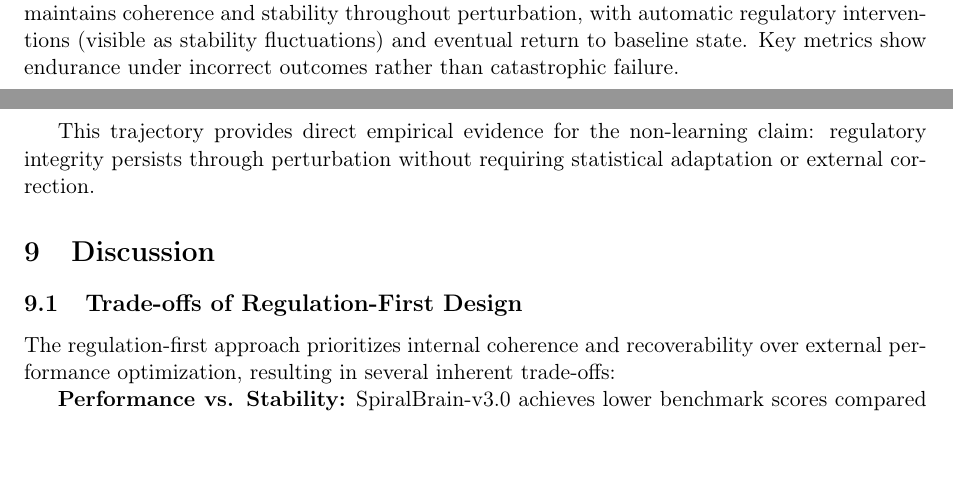
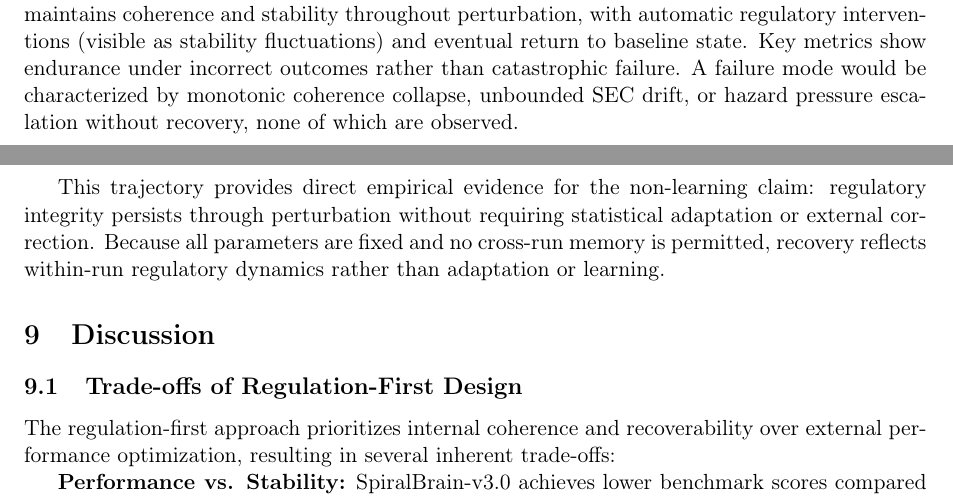
Before and after one commit to jhcragin/SpiralBrain-v3.0-public, a LaTeX paper (publication_package/manuscript/spiralbrain_aij.tex): two parts of pages 13 and 14 of 29, joined at a grey line, cut so that both start at the same text, the shorter picture padded with empty space. Compiled offline with pdfLaTeX.

Commit message:
Refine trajectory figure integration for maximum reviewer impact
- Add falsification condition to figure caption (what failure would look like)
- Explicitly tie trajectory to non-learning claim in Results text
- Strengthen empirical defensibility with reviewer-calibrated refinements

```diff
--- a/publication_package/manuscript/spiralbrain_aij.tex
+++ b/publication_package/manuscript/spiralbrain_aij.tex
@@ -428,7 +428,7 @@ To demonstrate cognitive integrity under uncertainty, we present the internal tr
 \begin{figure}[htbp]
 \centering
 \includegraphics[width=\textwidth]{../figures/cognitive_trajectory_emotional_overload.png}
-\caption{SpiralBrain Regulatory Trajectory: Emotional Overload Perturbation. The system maintains coherence and stability throughout perturbation, with automatic regulatory interventions (visible as stability fluctuations) and eventual return to baseline state. Key metrics show endurance under incorrect outcomes rather than catastrophic failure.}
+\caption{SpiralBrain Regulatory Trajectory: Emotional Overload Perturbation. The system maintains coherence and stability throughout perturbation, with automatic regulatory interventions (visible as stability fluctuations) and eventual return to baseline state. Key metrics show endurance under incorrect outcomes rather than catastrophic failure. A failure mode would be characterized by monotonic coherence collapse, unbounded SEC drift, or hazard pressure escalation without recovery, none of which are observed.}
 \label{fig:trajectory}
 \end{figure}
 
@@ -442,7 +442,7 @@ The trajectory reveals several critical properties:
 
 \textbf{Intervention visibility}: Automatic regulatory mechanisms activate during perturbation, maintaining cognitive viability despite external performance degradation.
 
-This trajectory provides direct empirical evidence for the non-learning claim: regulatory integrity persists through perturbation without requiring statistical adaptation or external correction.
+This trajectory provides direct empirical evidence for the non-learning claim: regulatory integrity persists through perturbation without requiring statistical adaptation or external correction. Because all parameters are fixed and no cross-run memory is permitted, recovery reflects within-run regulatory dynamics rather than adaptation or learning.
 
 \section{Discussion}
 \label{sec:discussion}
```
Also changed, not shown: publication_package/figures/cognitive_trajectory_emotional_overload.png.
